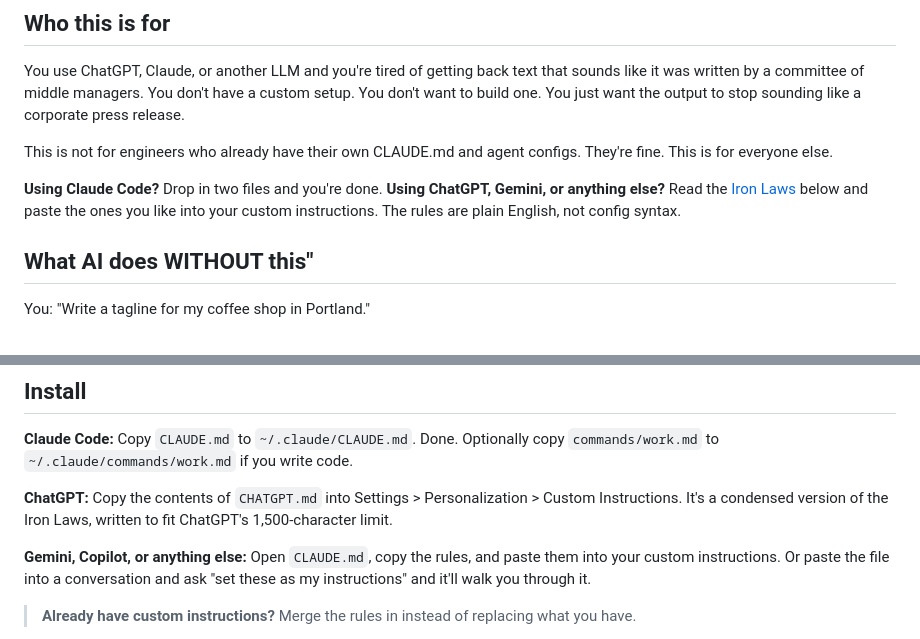
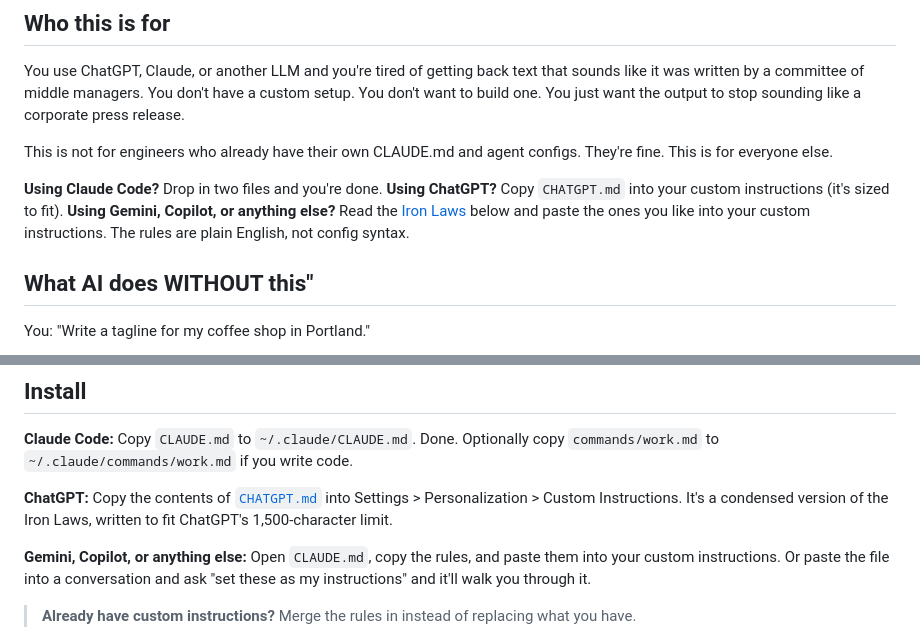
Before and after one commit to impactcrew/dont-be-a-sloperator, a Markdown page: README.md, 2 parts joined by grey strips. Drawn GitHub-style.

Commit message:
feat: add ChatGPT custom instructions file
Condensed version of the Iron Laws sized for ChatGPT's 1,500-char
custom instructions limit. Tested against the coffee shop prompt
from the README to confirm it refuses generic copy and asks first.

README install section updated to point ChatGPT users at CHATGPT.md.

```diff
--- a/README.md
+++ b/README.md
@@ -8,7 +8,7 @@ You use ChatGPT, Claude, or another LLM and you're tired of getting back text th
 
 This is not for engineers who already have their own CLAUDE.md and agent configs. They're fine. This is for everyone else.
 
-**Using Claude Code?** Drop in two files and you're done. **Using ChatGPT, Gemini, or anything else?** Read the [Iron Laws](#the-iron-laws) below and paste the ones you like into your custom instructions. The rules are plain English, not config syntax.
+**Using Claude Code?** Drop in two files and you're done. **Using ChatGPT?** Copy `CHATGPT.md` into your custom instructions (it's sized to fit). **Using Gemini, Copilot, or anything else?** Read the [Iron Laws](#the-iron-laws) below and paste the ones you like into your custom instructions. The rules are plain English, not config syntax.
 
 ## What AI does WITHOUT this"
 
@@ -59,7 +59,7 @@ The Iron Laws replace AI's default people-pleasing with actual judgment.
 
 **Claude Code:** Copy `CLAUDE.md` to `~/.claude/CLAUDE.md`. Done. Optionally copy `commands/work.md` to `~/.claude/commands/work.md` if you write code.
 
-**ChatGPT:** Copy the contents of `CHATGPT.md` into Settings > Personalization > Custom Instructions. It's a condensed version of the Iron Laws, written to fit ChatGPT's 1,500-character limit.
+**ChatGPT:** Copy the contents of [`CHATGPT.md`](CHATGPT.md) into Settings > Personalization > Custom Instructions. It's a condensed version of the Iron Laws, written to fit ChatGPT's 1,500-character limit.
 
 **Gemini, Copilot, or anything else:** Open `CLAUDE.md`, copy the rules, and paste them into your custom instructions. Or paste the file into a conversation and ask "set these as my instructions" and it'll walk you through it.
 
```
